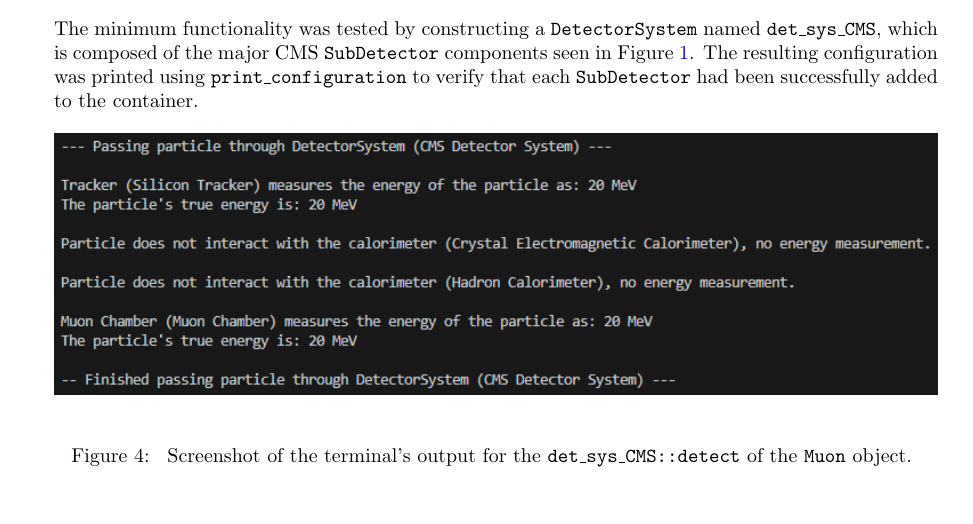
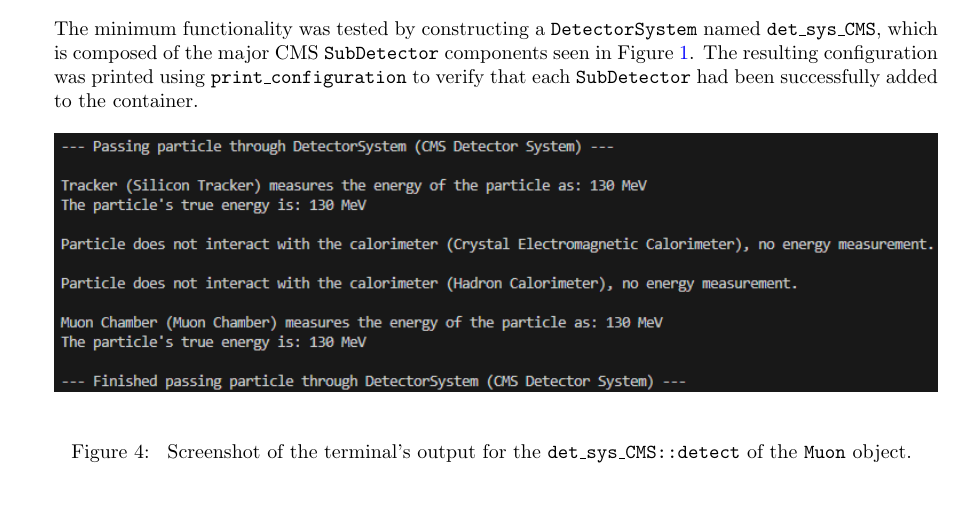
Before and after one commit to UofM-PHYS30762/project-3-a-particle-detector-JungleMan796, a LaTeX paper (project_particle_detector.tex): part of page 10 of 12, cut so that both start at the same text. Compiled offline with pdfLaTeX.

Commit message:
Changed det_sys_CMS::detect on Muon Figure for new energies.

```diff
--- a/project_particle_detector.tex
+++ b/project_particle_detector.tex
@@ -500,7 +500,7 @@ The minimum functionality was tested by constructing a \texttt{DetectorSystem} n
 The resulting configuration was printed using \texttt{print\_configuration} to verify that each \texttt{SubDetector} had been successfully added to the container.
 \begin{figure}[H]
       \centering
-      \includegraphics[alt={Put short description for screen readers here},width=1\textwidth,keepaspectratio=true]{report_assets/report_figures/det_sys_CMS_Muon.png}
+      \includegraphics[alt={Put short description for screen readers here},width=1\textwidth,keepaspectratio=true]{report_assets/report_figures/det_sys_CMS_Muon_2.png}
       \caption[Short caption for list of figures]{
       Screenshot of the terminal's output for the \texttt{det\_sys\_CMS::detect} of the \texttt{Muon} object.
       }
```
Also changed, not shown: report_assets/report_figures/det_sys_CMS_Muon_2.png (added).
